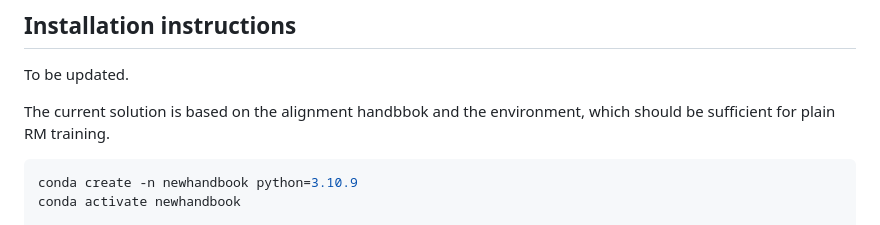
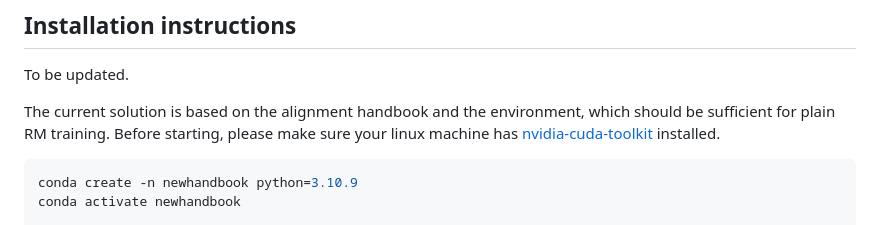
Before and after one commit to RLHFlow/RLHF-Reward-Modeling, a Markdown page: README.md, the part around the change. Drawn GitHub-style.

````diff
--- a/README.md
+++ b/README.md
@@ -13,7 +13,8 @@ Check out our [blog post](https://efficient-unicorn-451.notion.site/Reward-Model
 
 To be updated.
 
-The current solution is based on the alignment handbbok and the environment, which should be sufficient for plain RM training.
+The current solution is based on the alignment handbook and the environment, which should be sufficient for plain RM training.
+Before starting, please make sure your linux machine has [nvidia-cuda-toolkit](https://developer.nvidia.com/cuda-toolkit) installed.
 
 ```shell
 conda create -n newhandbook python=3.10.9
````
